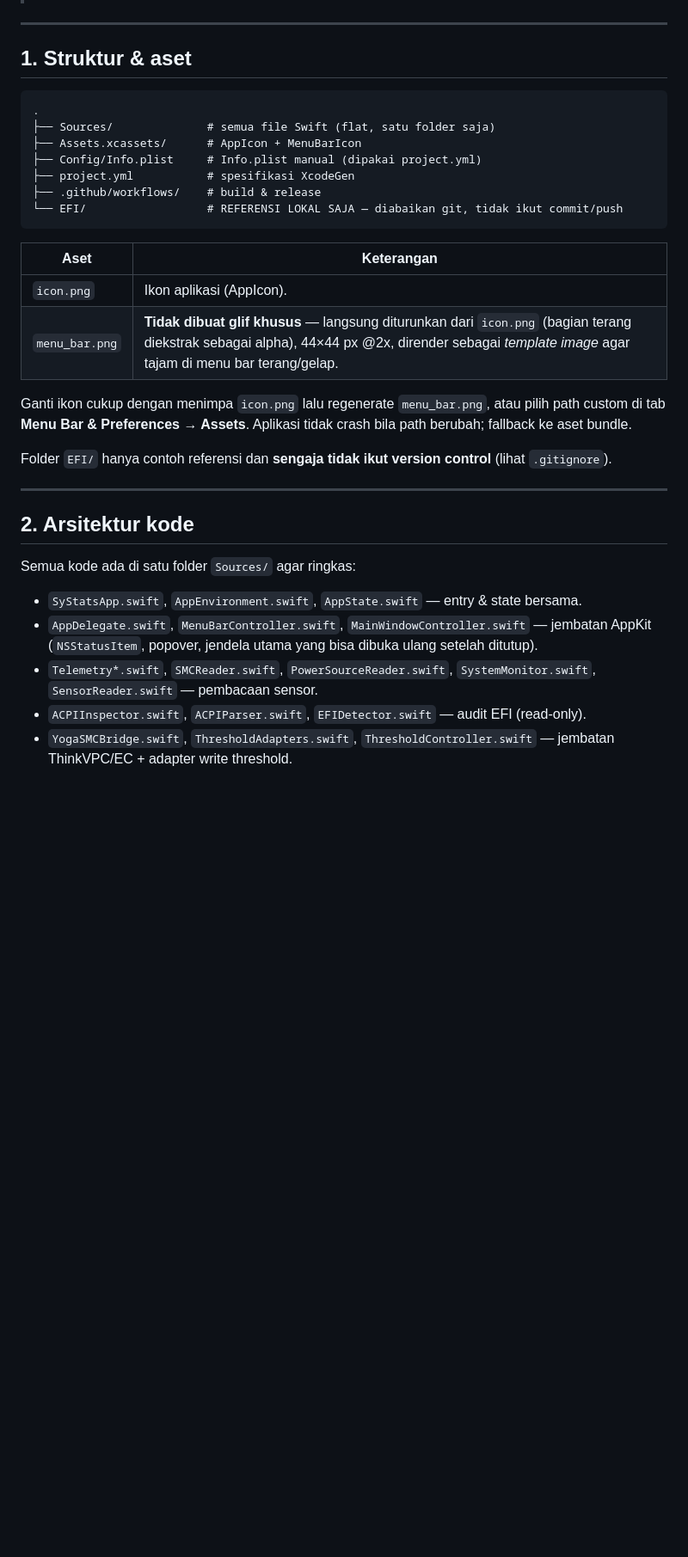
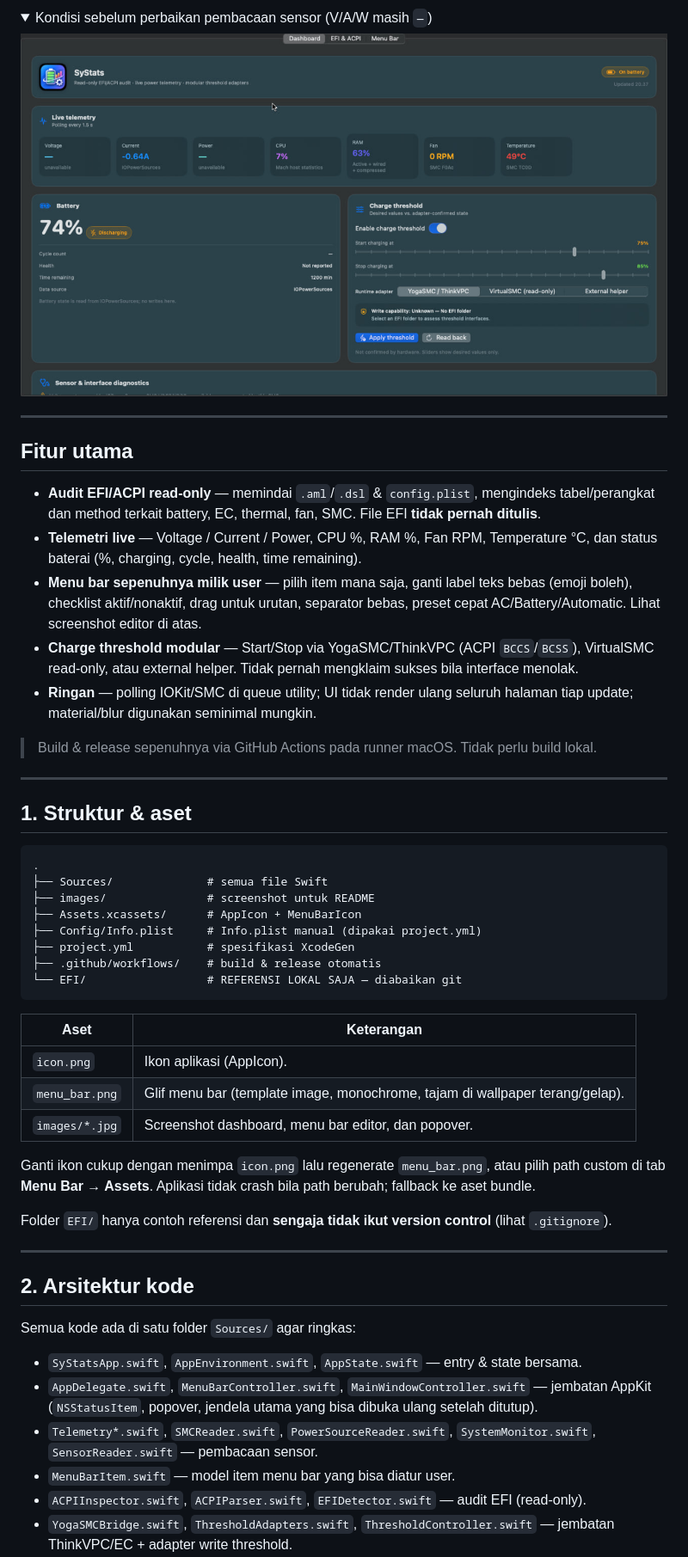
Before and after one commit to Syuhadak27/SyStats, a Markdown page: README.md, the part around one of its changes. Shown at 86% size. Drawn GitHub-style; pictures changed too: images/dashboard-battery-offline.jpg (added); folded sections open; blank space fills up the shorter version.

Commit message:
Docs: revamp README with renamed screenshots and v1.1.0 notes

````diff
--- a/README.md
+++ b/README.md
@@ -9,3 +39,21 @@ Aplikasi desktop native macOS (SwiftUI + AppKit `NSStatusItem`) untuk Hackintosh
+<details>
+<summary>Kondisi sebelum perbaikan pembacaan sensor (V/A/W masih <code>—</code>)</summary>
+
+<img src="images/dashboard-battery-offline.jpg" alt="Dashboard sebelum V/A/W terbaca" />
+
+</details>
+
+---
+
+## Fitur utama
+
+- **Audit EFI/ACPI read-only** — memindai `.aml`/`.dsl` & `config.plist`, mengindeks tabel/perangkat dan method terkait battery, EC, thermal, fan, SMC. File EFI **tidak pernah ditulis**.
+- **Telemetri live** — Voltage / Current / Power, CPU %, RAM %, Fan RPM, Temperature °C, dan status baterai (%, charging, cycle, health, time remaining).
+- **Menu bar sepenuhnya milik user** — pilih item mana saja, ganti label teks bebas (emoji boleh), checklist aktif/nonaktif, drag untuk urutan, separator bebas, preset cepat AC/Battery/Automatic. Lihat screenshot editor di atas.
+- **Charge threshold modular** — Start/Stop via YogaSMC/ThinkVPC (ACPI `BCCS`/`BCSS`), VirtualSMC read-only, atau external helper. Tidak pernah mengklaim sukses bila interface menolak.
+- **Ringan** — polling IOKit/SMC di queue utility; UI tidak render ulang seluruh halaman tiap update; material/blur digunakan seminimal mungkin.
+
+> Build & release sepenuhnya via GitHub Actions pada runner macOS. Tidak perlu build lokal.
 
 ---
 
@@ -13,20 +61,22 @@ Aplikasi desktop native macOS (SwiftUI + AppKit `NSStatusItem`) untuk Hackintosh
 
 ```
 .
-├── Sources/              # semua file Swift (flat, satu folder saja)
+├── Sources/              # semua file Swift
+├── images/               # screenshot untuk README
 ├── Assets.xcassets/      # AppIcon + MenuBarIcon
 ├── Config/Info.plist     # Info.plist manual (dipakai project.yml)
 ├── project.yml           # spesifikasi XcodeGen
-├── .github/workflows/    # build & release
-└── EFI/                  # REFERENSI LOKAL SAJA — diabaikan git, tidak ikut commit/push
+├── .github/workflows/    # build & release otomatis
+└── EFI/                  # REFERENSI LOKAL SAJA — diabaikan git
 ```
 
 | Aset | Keterangan |
 |---|---|
 | `icon.png` | Ikon aplikasi (AppIcon). |
-| `menu_bar.png` | **Tidak dibuat glif khusus** — langsung diturunkan dari `icon.png` (bagian terang diekstrak sebagai alpha), 44×44 px @2x, dirender sebagai *template image* agar tajam di menu bar terang/gelap. |
+| `menu_bar.png` | Glif menu bar (template image, monochrome, tajam di wallpaper terang/gelap). |
+| `images/*.jpg` | Screenshot dashboard, menu bar editor, dan popover. |
 
-Ganti ikon cukup dengan menimpa `icon.png` lalu regenerate `menu_bar.png`, atau pilih path custom di tab **Menu Bar & Preferences → Assets**. Aplikasi tidak crash bila path berubah; fallback ke aset bundle.
+Ganti ikon cukup dengan menimpa `icon.png` lalu regenerate `menu_bar.png`, atau pilih path custom di tab **Menu Bar → Assets**. Aplikasi tidak crash bila path berubah; fallback ke aset bundle.
 
 Folder `EFI/` hanya contoh referensi dan **sengaja tidak ikut version control** (lihat `.gitignore`).
 
@@ -35,9 +85,11 @@ Folder `EFI/` hanya contoh referensi dan **sengaja tidak ikut version control**
 ## 2. Arsitektur kode
 
 Semua kode ada di satu folder `Sources/` agar ringkas:
+
 - `SyStatsApp.swift`, `AppEnvironment.swift`, `AppState.swift` — entry & state bersama.
 - `AppDelegate.swift`, `MenuBarController.swift`, `MainWindowController.swift` — jembatan AppKit (`NSStatusItem`, popover, jendela utama yang bisa dibuka ulang setelah ditutup).
 - `Telemetry*.swift`, `SMCReader.swift`, `PowerSourceReader.swift`, `SystemMonitor.swift`, `SensorReader.swift` — pembacaan sensor.
+- `MenuBarItem.swift` — model item menu bar yang bisa diatur user.
 - `ACPIInspector.swift`, `ACPIParser.swift`, `EFIDetector.swift` — audit EFI (read-only).
 - `YogaSMCBridge.swift`, `ThresholdAdapters.swift`, `ThresholdController.swift` — jembatan ThinkVPC/EC + adapter write threshold.
 - `DashboardView.swift`, `InspectorView.swift`, `PreferencesView.swift`, `MenuBarPopoverView.swift`, `UIComponents.swift`, dll — GUI.
````
Also changed, not shown: other parts of README.md (+77 -15 lines), images/dashboard-battery-live.jpg (added), images/dashboard-charging.jpg (added), images/menubar-customizer.jpg (added), images/menubar-popover.jpg (added).
